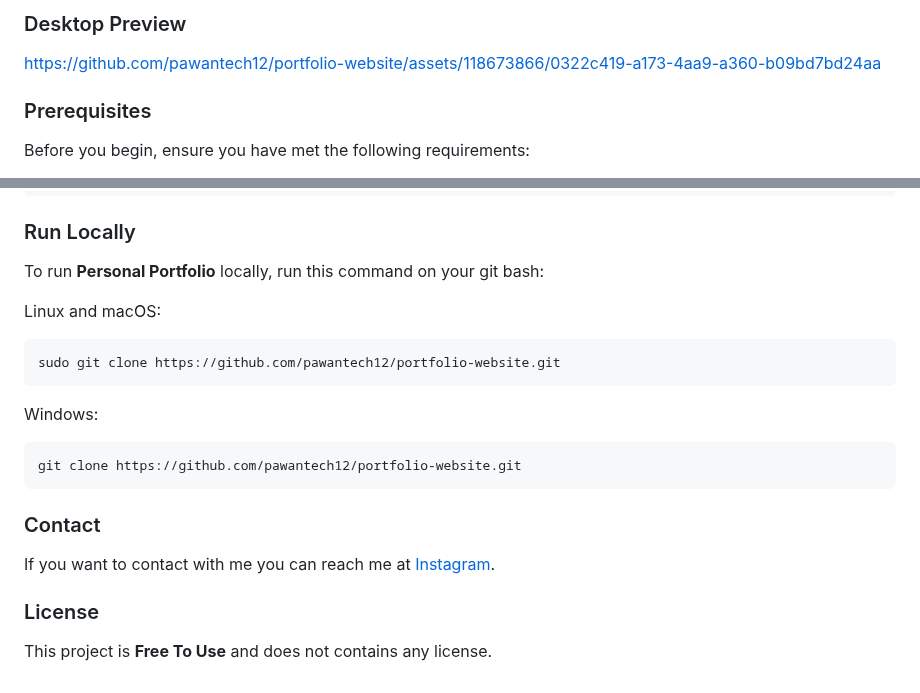
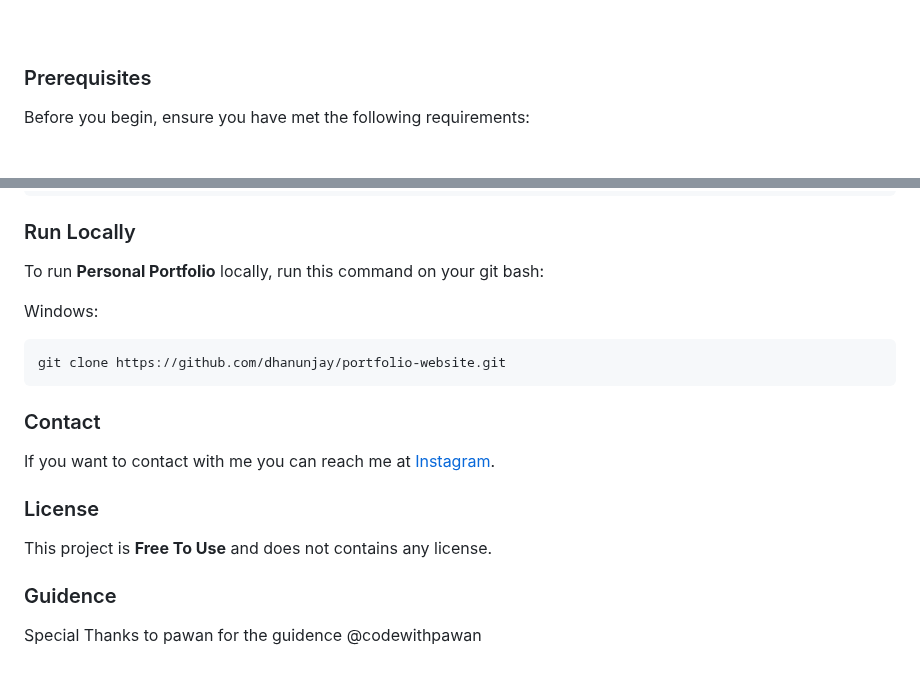
Before and after one commit to dhanunjay10/portfolio-website-main, a Markdown page: ReadMe.md, 2 parts joined by grey strips. Drawn GitHub-style.

Commit message:
ReadMeFileChanges

````diff
--- a/ReadMe.md
+++ b/ReadMe.md
@@ -15,10 +12,6 @@
 </div>
 
 <br />
-
-### Desktop Preview
-
-https://github.com/pawantech12/portfolio-website/assets/118673866/0322c419-a173-4aa9-a360-b09bd7bd24aa
 
 ### Prerequisites
 
@@ -122,16 +115,10 @@ AOS.init({
 
 To run **Personal Portfolio** locally, run this command on your git bash:
 
-Linux and macOS:
-
-```bash
-sudo git clone https://github.com/pawantech12/portfolio-website.git
-```
-
 Windows:
 
 ```bash
-git clone https://github.com/pawantech12/portfolio-website.git
+git clone https://github.com/dhanunjay/portfolio-website.git
 ```
 
 ### Contact
@@ -141,3 +128,7 @@ If you want to contact with me you can reach me at [Instagram](https://www.insta
 ### License
 
 This project is **Free To Use** and does not contains any license.
+
+### Guidence
+
+Special Thanks to pawan for the guidence @codewithpawan
````
Also changed, not shown: other parts of ReadMe.md (+1 -4 lines).
